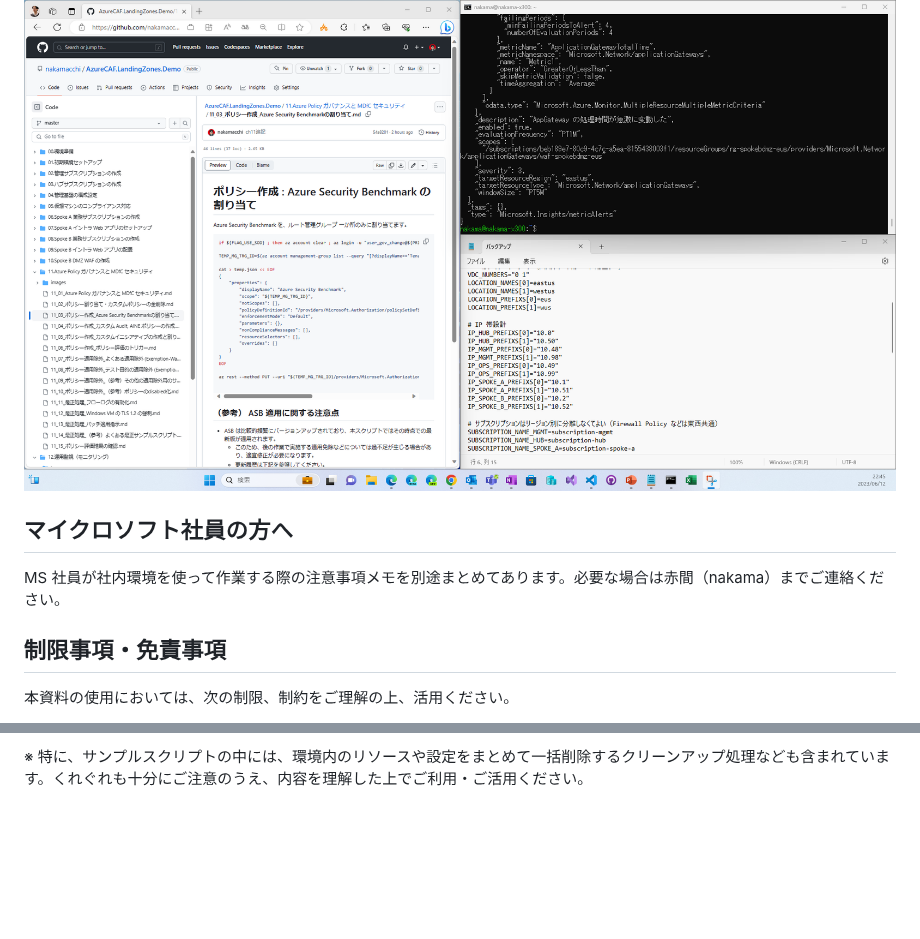
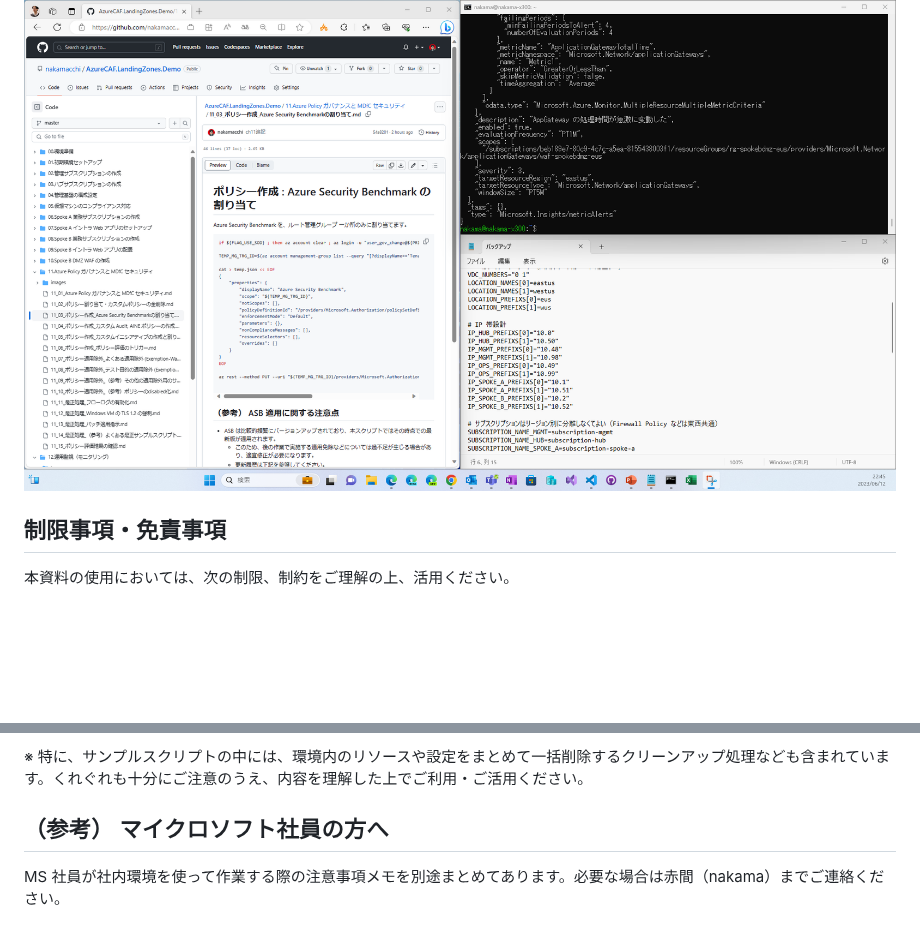
Before and after one commit to nakamacchi/AzureCAF.LandingZones.Demo, a Markdown page: readme.md, 2 parts joined by grey strips. Drawn GitHub-style; blank space fills up the shorter version.

Commit message:
順序入れ替え

```diff
--- a/readme.md
+++ b/readme.md
@@ -100,10 +100,6 @@
 
 ![picture 2](images/workimage.png)
 
-## マイクロソフト社員の方へ
-
-MS 社員が社内環境を使って作業する際の注意事項メモを別途まとめてあります。必要な場合は赤間（nakama）までご連絡ください。
-
 ## 制限事項・免責事項
 
 本資料の使用においては、次の制限、制約をご理解の上、活用ください。
@@ -118,3 +114,7 @@ MS 社員が社内環境を使って作業する際の注意事項メモを別
 本資料は、アーキテクトやエンジニアの皆様に向けた技術情報のご提供を目的としています。コンテンツの内容について何ら保証するものではなく、使用に関連してお客様、お客様の関連会社、または第三者に生ずる間接的、付随的、結果的な損害（営業機会や営業情報の損失などを含む）について一切責任を負いません。
 
 ※ 特に、サンプルスクリプトの中には、環境内のリソースや設定をまとめて一括削除するクリーンアップ処理なども含まれています。くれぐれも十分にご注意のうえ、内容を理解した上でご利用・ご活用ください。
+
+## （参考） マイクロソフト社員の方へ
+
+MS 社員が社内環境を使って作業する際の注意事項メモを別途まとめてあります。必要な場合は赤間（nakama）までご連絡ください。
```
